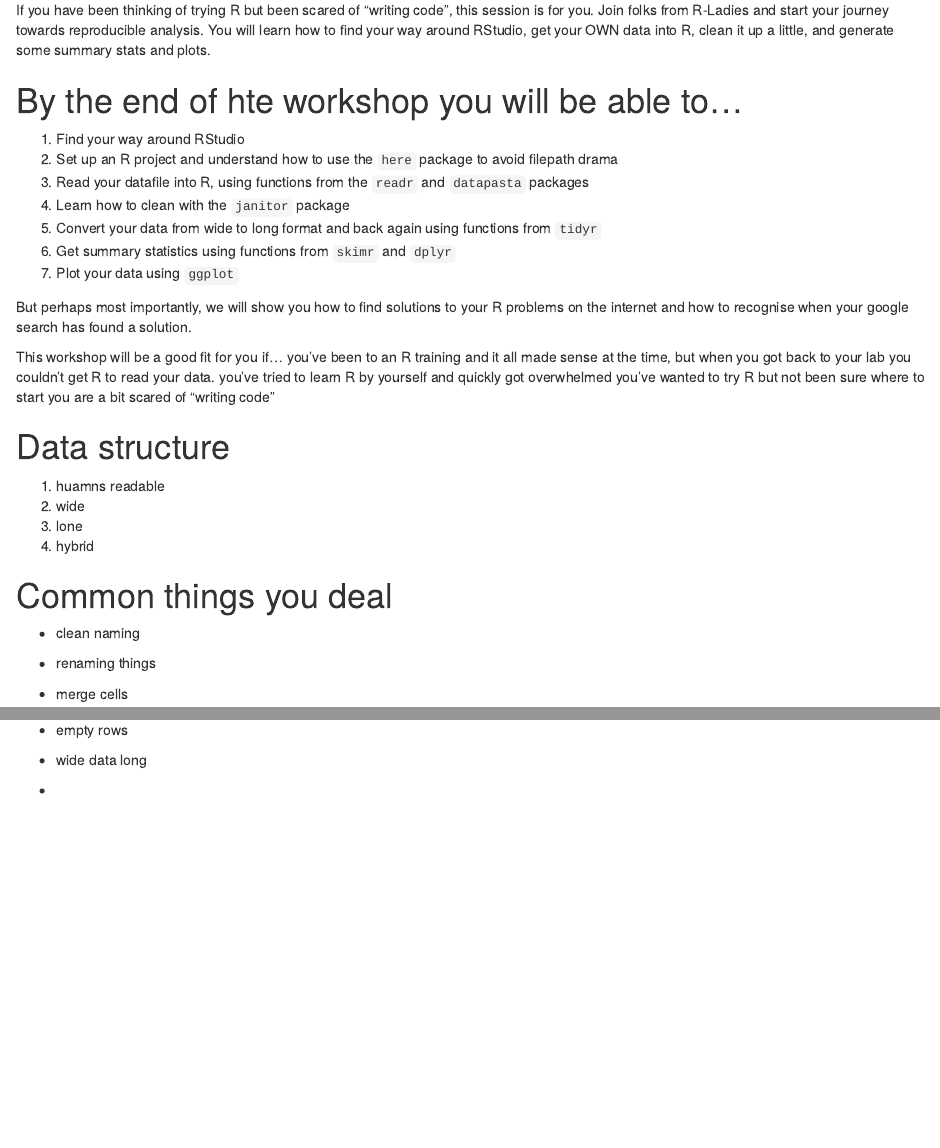
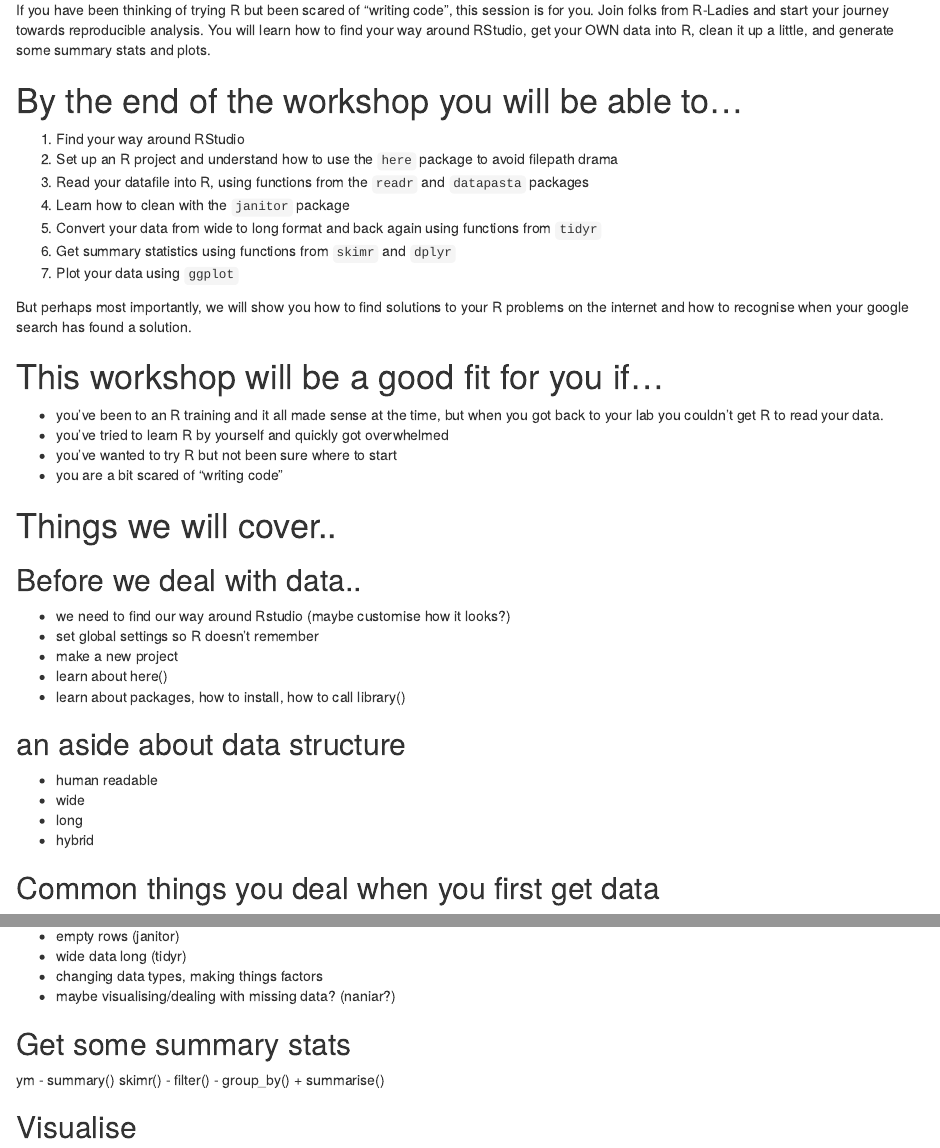
Before and after one commit to softloud/AIMOSworkshop, an R Markdown document (start here.Rmd): the page in a window 1100 px wide, from 320 px down, and a second part further down, joined at a grey line. Rendered offline with R 4.5, knitr and Pandoc, with nearby package versions.

Commit message:
jen updates

```diff
--- a/start here.Rmd
+++ b/start here.Rmd
@@ -16,7 +16,7 @@ Lots of researchers who are interested in open science, replication, and reprodu
 
 If you have been thinking of trying R but been scared of "writing code", this session is for you. Join folks from R-Ladies and start your journey towards reproducible analysis. You will learn how to find your way around RStudio, get your OWN data into R, clean it up a little, and generate some summary stats and plots.
 
-# By the end of hte workshop you will be able to...
+# By the end of the workshop you will be able to...
 
 1. Find your way around RStudio
 1. Set up an R project and understand how to use the `here` package to avoid filepath drama
@@ -28,24 +28,29 @@ If you have been thinking of trying R but been scared of "writing code", this se
 
 But perhaps most importantly, we will show you how to find solutions to your R problems on the internet and how to recognise when your google search has found a solution.
 
-This workshop will be a good fit for you if…
-you’ve been to an R training and it all made sense at the time, but when you got back to your lab you couldn’t get R to read your data.
-you’ve tried to learn R by yourself and quickly got overwhelmed
-you’ve wanted to try R but not been sure where to start
-you are a bit scared of “writing code”
+# This workshop will be a good fit for you if…
+- you’ve been to an R training and it all made sense at the time, but when you got back to your lab you couldn’t get R to read your data.
+- you’ve tried to learn R by yourself and quickly got overwhelmed
+- you’ve wanted to try R but not been sure where to start
+- you are a bit scared of “writing code”
+
+# Things we will cover..
+
+## Before we deal with data..
+- we need to find our way around Rstudio (maybe customise how it looks?)
+- set global settings so R doesn't remember
+- make a new project
+- learn about here()
+- learn about packages, how to install, how to call library()
 
 
-# Data structure
-1. huamns readable
-1. wide
-1. lone
-1. hybrid
+## an aside about data structure
+
+- human readable
+- wide
+- long
+- hybrid
 
 
-# Common things you deal
-- clean naming
-- renaming things
-- merge cells
-- empty rows
-- wide data long
+## Common things you deal when you first get data
 
@@ -52,0 +61,13 @@ you are a bit scared of “writing code”
+- empty rows (janitor)
+- wide data long (tidyr)
+- changing data types, making things factors
+- maybe visualising/dealing with missing data? (naniar?)
+
+## Get some summary stats
+ym
+- summary() skimr()
+- filter()
+- group_by() + summarise()
+
+
+## Visualise
```
Also changed, not shown: README.md, start here.Rmd (5 more changed lines).
